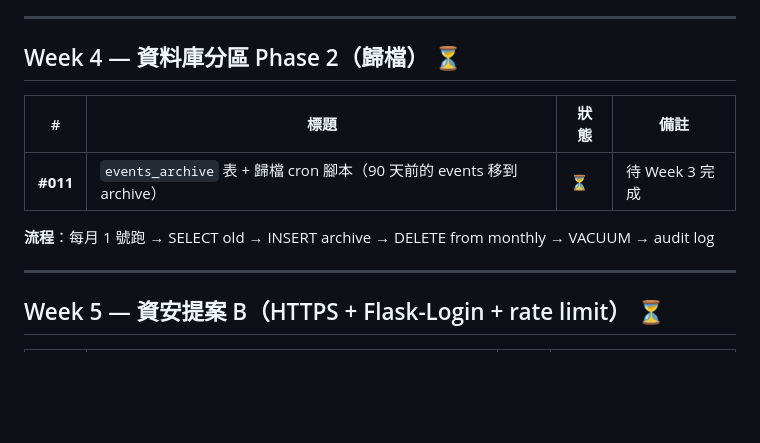
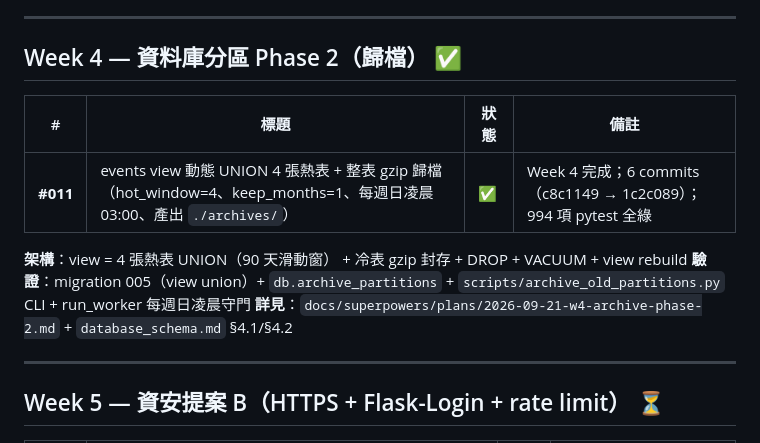
Before and after one commit to yuang093/cctv-nvr-dashboard, a Markdown page: docs/roadmap-issues.md, the part around the change. Rendered like a GitHub page; blank space fills up the shorter version.

Commit message:
docs: Week 4 #011 完成標記（view UNION + gzip 歸檔）

```diff
--- a/docs/roadmap-issues.md
+++ b/docs/roadmap-issues.md
@@ -90,13 +90,15 @@
 
 ---
 
-## Week 4 — 資料庫分區 Phase 2（歸檔） ⏳
+## Week 4 — 資料庫分區 Phase 2（歸檔） ✅
 
 | # | 標題 | 狀態 | 備註 |
 |---|---|---|---|
-| **#011** | `events_archive` 表 + 歸檔 cron 腳本（90 天前的 events 移到 archive） | ⏳ | 待 Week 3 完成 |
+| **#011** | events view 動態 UNION 4 張熱表 + 整表 gzip 歸檔（hot_window=4、keep_months=1、每週日凌晨 03:00、產出 `./archives/`） | ✅ | Week 4 完成；6 commits（c8c1149 → 1c2c089）；994 項 pytest 全綠 |
 
-**流程**：每月 1 號跑 → SELECT old → INSERT archive → DELETE from monthly → VACUUM → audit log
+**架構**：view = 4 張熱表 UNION（90 天滑動窗） + 冷表 gzip 封存 + DROP + VACUUM + view rebuild
+**驗證**：migration 005（view union）+ `db.archive_partitions` + `scripts/archive_old_partitions.py` CLI + run_worker 每週日凌晨守門
+**詳見**：`docs/superpowers/plans/2026-09-21-w4-archive-phase-2.md` + `database_schema.md` §4.1/§4.2
 
 ---
 
```
